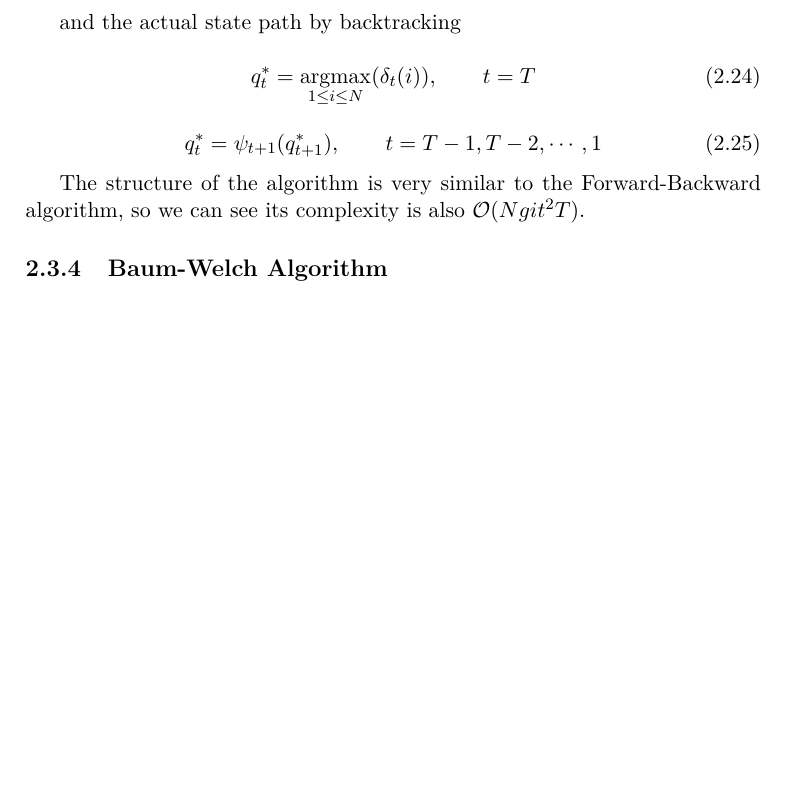
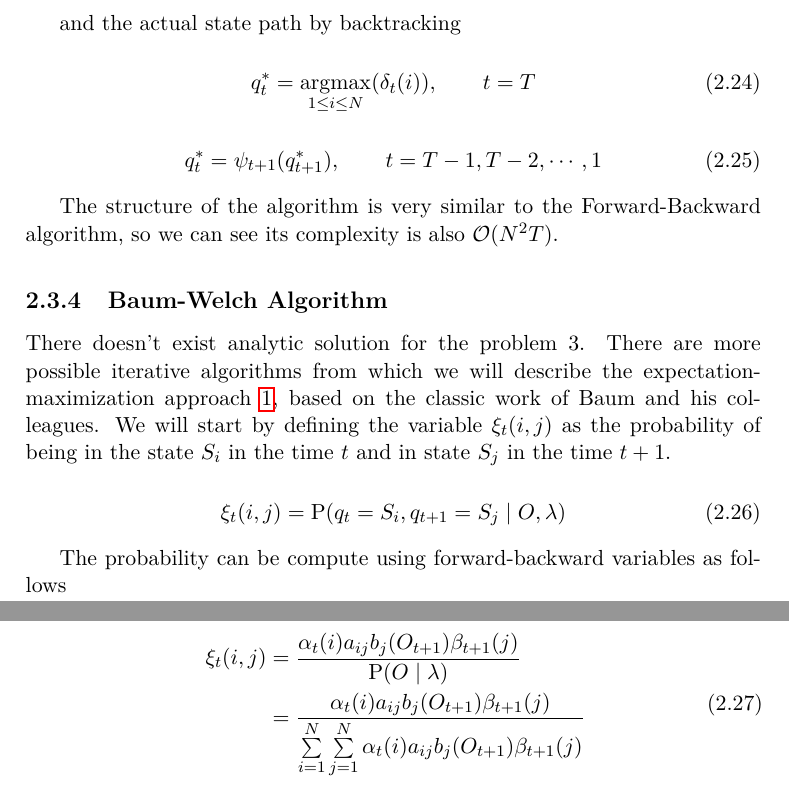
Before and after one commit to lopatovsky/DP, a LaTeX thesis (Thesis/DP_Lopatovsky_Lukas_2017.tex): part of page 23 of 37 before the commit and two parts of pages 23 and 24 of 37 after it, the two joined at a grey line, cut so that both start at the same text, the shorter picture padded with empty space. Compiled offline with pdfLaTeX; a missing bibliography style is replaced by a similar one.

Commit message:
Write beginning of Baum-Welch

```diff
--- a/Thesis/DP_Lopatovsky_Lukas_2017.tex
+++ b/Thesis/DP_Lopatovsky_Lukas_2017.tex
@@ -295,12 +295,29 @@ q_t^* = \argmax_{1 \leq i \leq N} ( \delta_{t}(i) ),  \qquad t = T
 q_t^* = \psi_{t+1}(q_{t+1}^*), \qquad t = T-1, T-2, \cdots, 1
 \end{equation}
 
-The structure of the algorithm is very similar to the Forward-Backward algorithm, so we can see its complexity is also $\mathcal{O}(Ngit ^2T)$.
-
-
+The structure of the algorithm is very similar to the Forward-Backward algorithm, so we can see its complexity is also $\mathcal{O}(N^2T)$.
 
 
 \subsection{Baum-Welch Algorithm}
+
+There doesn't exist analytic solution for the problem 3. There are more possible iterative algorithms from which we will describe the expectation-maximization approach \ref{ch:EM}, based on the classic work of Baum and his colleagues. We will start by defining the variable $\xi_t(i,j)$ as the probability of being in the state $S_i$ in the time $t$ and in state $S_j$ in the time $t+1$.
+
+\begin{equation}
+\xi_t(i,j) = \mathrm{P}( q_t = S_i, q_{t+1} = S_j \mid O, \lambda )
+\end{equation}
+
+The probability can be compute using forward-backward variables as follows
+
+\begin{equation}
+\begin{aligned}
+\xi_t(i,j) &= \frac{ \alpha_t(i) a_{ij} b_j(O_{t+1}) \beta_{t+1}(j) }
+		   		   { \mathrm{P}( O \mid \lambda ) } \\
+		   &= \frac{ \alpha_t(i) a_{ij} b_j(O_{t+1}) \beta_{t+1}(j) }
+		   		   { \sum\limits_{i=1}^N \sum\limits_{j=1}^N \alpha_t(i) a_{ij} b_j(O_{t+1}) \beta_{t+1}(j) }
+\end{aligned}
+\end{equation}
+
+
 
 \chapter{Finite State Continuous Time Markov Chain}
 
```
Also changed, not shown: Thesis/DP_Lopatovsky_Lukas_2017.tex (4 more changed lines).
